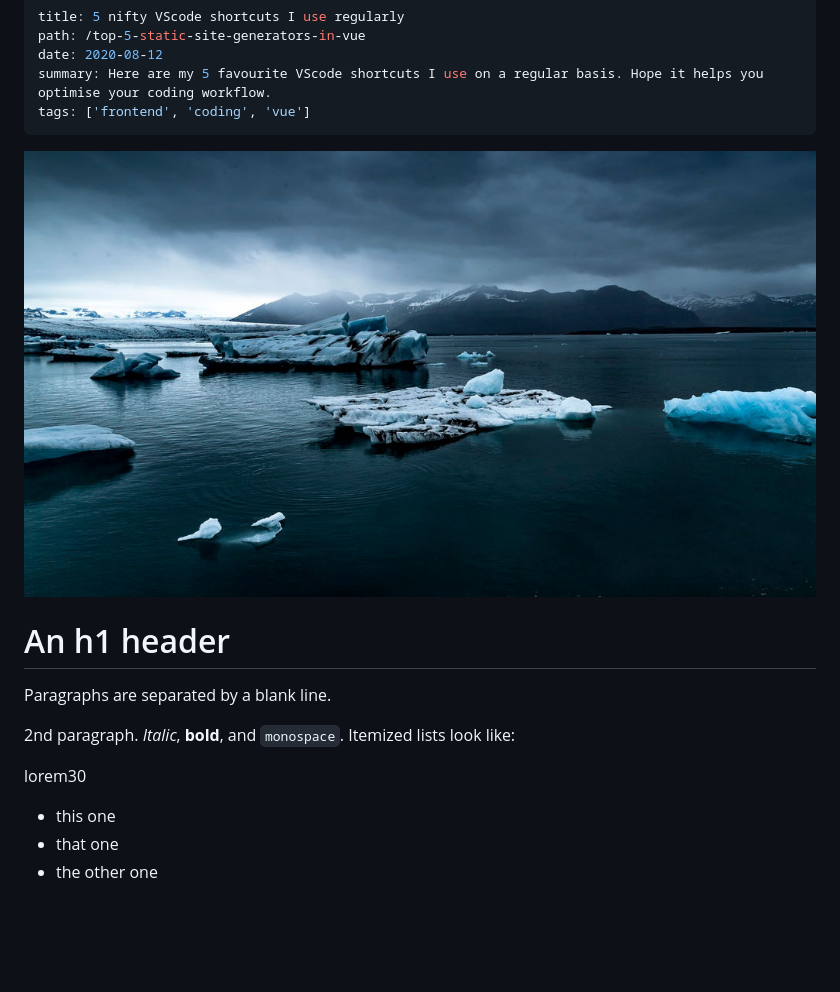
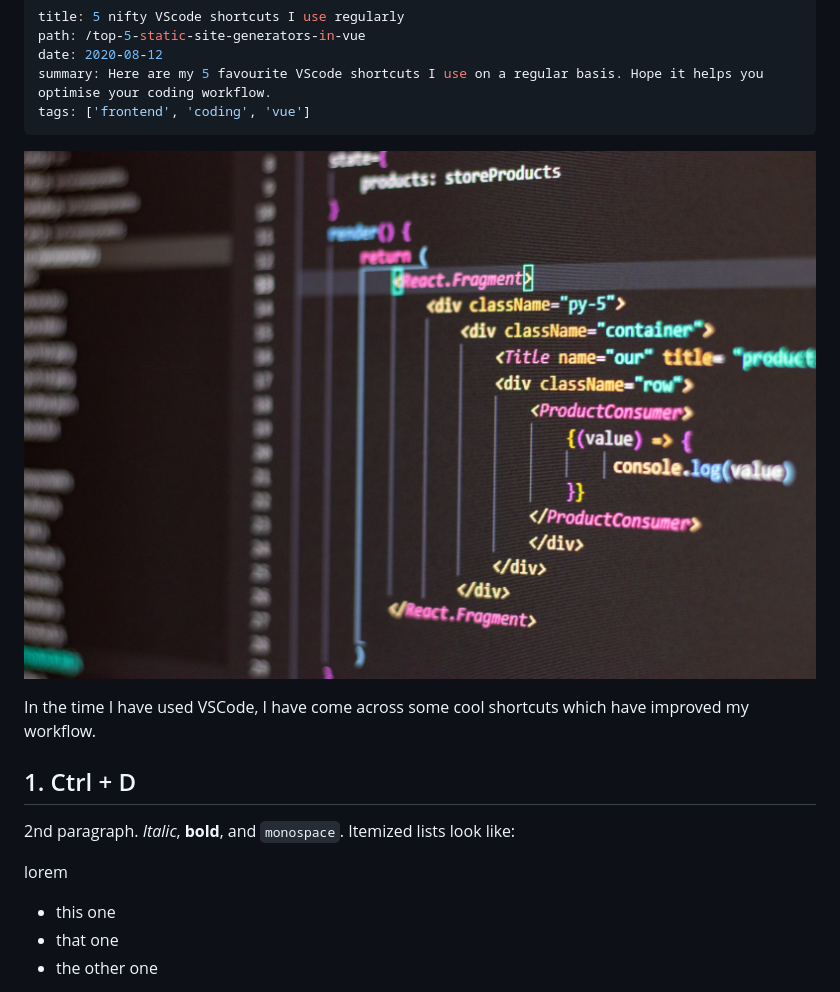
Before and after one commit to vinayBomma/vinayBomma.github.io, a Markdown page: blog/2019-04-03-top-5-static-site-generators-in-vue.md, the part around the change. Rendered like a GitHub page; pictures changed too: blog/images/vscode.jpeg (added); blank space fills up the shorter version.

Commit message:
Modified blog, updated resume

```diff
--- a/blog/2019-04-03-top-5-static-site-generators-in-vue.md
+++ b/blog/2019-04-03-top-5-static-site-generators-in-vue.md
@@ -6,17 +6,18 @@ summary: Here are my 5 favourite VScode shortcuts I use on a regular basis. Hope
 tags: ['frontend', 'coding', 'vue']
 ---
 
-![background](./images/blog_bg_3.jpg)
+![background](./images/vscode.jpeg)
 
-An h1 header
-============
+In the time I have used VSCode, I have come across some cool shortcuts which have improved my workflow.
 
-Paragraphs are separated by a blank line.
+## 1. Ctrl + D
+
+
 
 2nd paragraph. *Italic*, **bold**, and `monospace`. Itemized lists
 look like:
 
-lorem30
+lorem
 
   * this one
   * that one
```
Also changed, not shown: blog/2020-04-08-introduction-to-tailwind.md (added, +68 -0 lines), blog/images/ctrl_d.gif (added), 2 other files.
